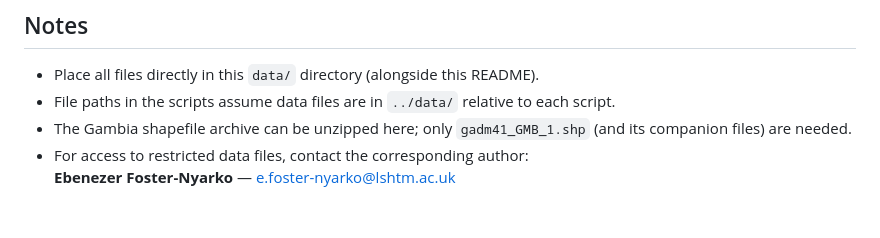
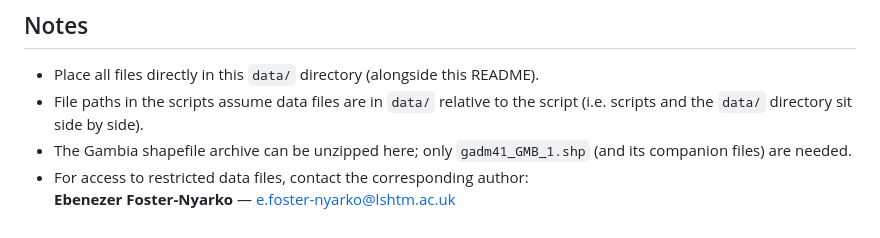
Before and after one commit to efosternyarko/molecular-characterisation-klebsiella-pneumoniae-neonatal-sepsis-outbreak-gambia, a Markdown page: data/README.md, the part around the change. Rendered like a GitHub page.

Commit message:
Fix data path note in README: ../data/ → data/

```diff
--- a/data/README.md
+++ b/data/README.md
@@ -81,7 +81,7 @@ See `figAppendix_clinker_amr_locus.md` for the clinker command used to generate
 ## Notes
 
 - Place all files directly in this `data/` directory (alongside this README).
-- File paths in the scripts assume data files are in `../data/` relative to each script.
+- File paths in the scripts assume data files are in `data/` relative to the script (i.e. scripts and the `data/` directory sit side by side).
 - The Gambia shapefile archive can be unzipped here; only `gadm41_GMB_1.shp` (and its companion files) are needed.
 - For access to restricted data files, contact the corresponding author:
   **Ebenezer Foster-Nyarko** — e.foster-nyarko@lshtm.ac.uk
```
